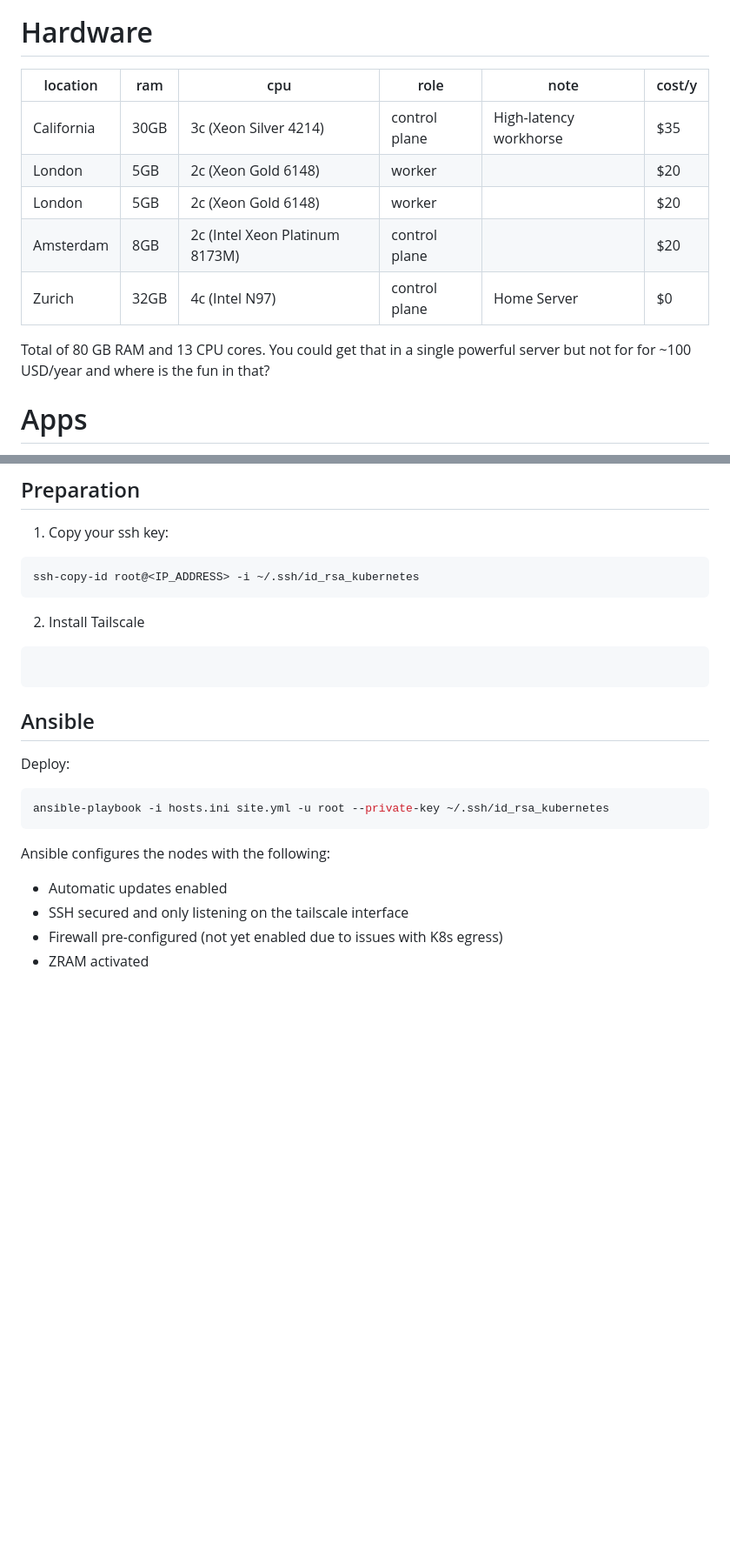
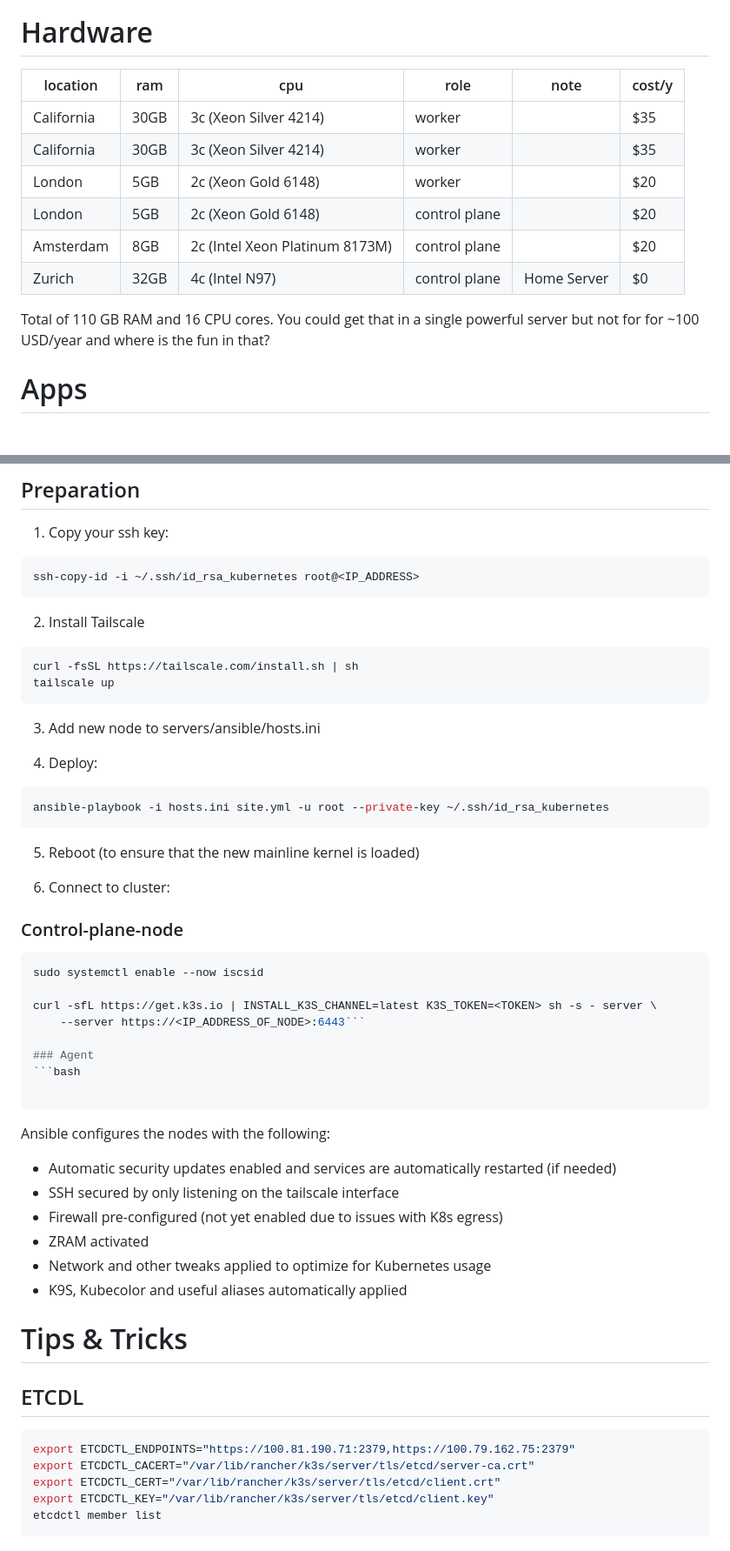
Before and after one commit to LaurensBosscher/homelab, a Markdown page: README.md, 2 parts joined by grey strips. Shown at 87% size. GitHub-like rendering; blank space fills up the shorter version.

Commit message:
docs: update readme

````diff
--- a/README.md
+++ b/README.md
@@ -25,15 +25,16 @@ The cluster is configured with production like settings such as:
 
 # Hardware
 
-| location   | ram  | cpu                            | role          | note                   | cost/y |
-| ---------- | ---- | ------------------------------ | ------------- | ---------------------- | ------ |
-| California | 30GB | 3c (Xeon Silver 4214)          | control plane | High-latency workhorse | $35    |
-| London     | 5GB  | 2c (Xeon Gold 6148)            | worker        |                        | $20    |
-| London     | 5GB  | 2c (Xeon Gold 6148)            | worker        |                        | $20    |
-| Amsterdam  | 8GB  | 2c (Intel Xeon Platinum 8173M) | control plane |                        | $20    |
-| Zurich     | 32GB | 4c (Intel N97)                 | control plane | Home Server            | $0     |
+| location   | ram  | cpu                            | role          | note        | cost/y |
+| ---------- | ---- | ------------------------------ | ------------- | ----------- | ------ |
+| California | 30GB | 3c (Xeon Silver 4214)          | worker        |             | $35    |
+| California | 30GB | 3c (Xeon Silver 4214)          | worker        |             | $35    |
+| London     | 5GB  | 2c (Xeon Gold 6148)            | worker        |             | $20    |
+| London     | 5GB  | 2c (Xeon Gold 6148)            | control plane |             | $20    |
+| Amsterdam  | 8GB  | 2c (Intel Xeon Platinum 8173M) | control plane |             | $20    |
+| Zurich     | 32GB | 4c (Intel N97)                 | control plane | Home Server | $0     |
 
-Total of 80 GB RAM and 13 CPU cores. You could get that in a single powerful server but not for for ~100 USD/year and where is the fun in that?
+Total of 110 GB RAM and 16 CPU cores. You could get that in a single powerful server but not for for ~100 USD/year and where is the fun in that?
 
 # Apps
 
@@ -55,25 +56,56 @@ I'm currently running the following apps:
 1. Copy your ssh key:
 
 ```bash
-ssh-copy-id root@<IP_ADDRESS> -i ~/.ssh/id_rsa_kubernetes
+ssh-copy-id -i ~/.ssh/id_rsa_kubernetes root@<IP_ADDRESS>
 ```
 
 2. Install Tailscale
 
+```bash
+curl -fsSL https://tailscale.com/install.sh | sh
+tailscale up
 ```
-```
+3. Add new node to servers/ansible/hosts.ini
 
-## Ansible
-
-Deploy:
+4. Deploy:
 
 ```bash
 ansible-playbook -i hosts.ini site.yml -u root --private-key ~/.ssh/id_rsa_kubernetes
 ```
 
+5. Reboot (to ensure that the new mainline kernel is loaded)
+
+6. Connect to cluster:
+
+### Control-plane-node
+```bash
+sudo systemctl enable --now iscsid
+
+curl -sfL https://get.k3s.io | INSTALL_K3S_CHANNEL=latest K3S_TOKEN=<TOKEN> sh -s - server \
+    --server https://<IP_ADDRESS_OF_NODE>:6443```
+
+### Agent
+```bash
+
+```
+
 Ansible configures the nodes with the following:
 
-- Automatic updates enabled
-- SSH secured and only listening on the tailscale interface
+- Automatic security updates enabled and services are automatically restarted (if needed)
+- SSH secured by only listening on the tailscale interface
 - Firewall pre-configured (not yet enabled due to issues with K8s egress)
 - ZRAM activated
+- Network and other tweaks applied to optimize for Kubernetes usage
+- K9S, Kubecolor and useful aliases automatically applied
+
+# Tips & Tricks
+
+## ETCDL
+
+```bash
+export ETCDCTL_ENDPOINTS="https://100.81.190.71:2379,https://100.79.162.75:2379"
+export ETCDCTL_CACERT="/var/lib/rancher/k3s/server/tls/etcd/server-ca.crt"
+export ETCDCTL_CERT="/var/lib/rancher/k3s/server/tls/etcd/client.crt"
+export ETCDCTL_KEY="/var/lib/rancher/k3s/server/tls/etcd/client.key"
+etcdctl member list
+```
````
